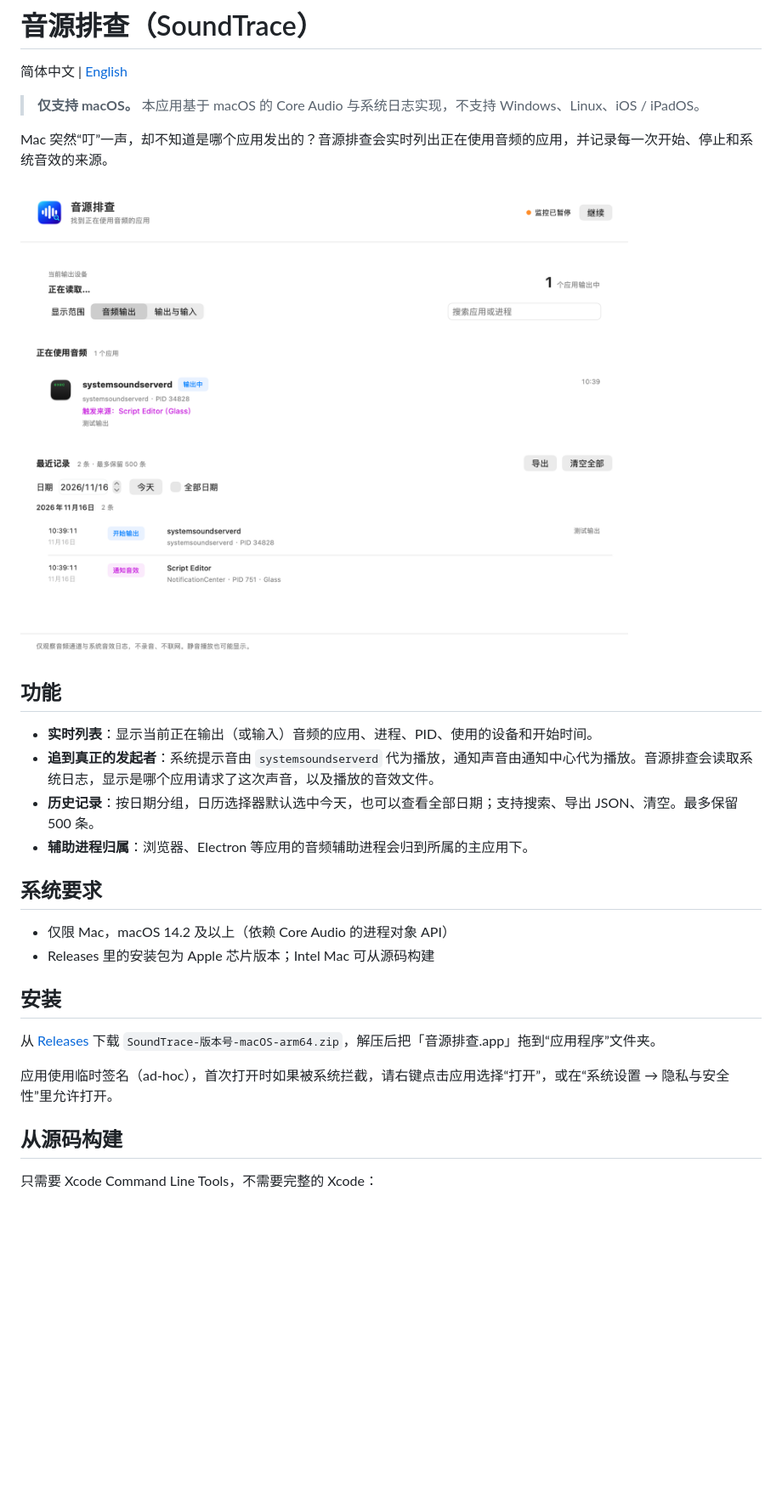
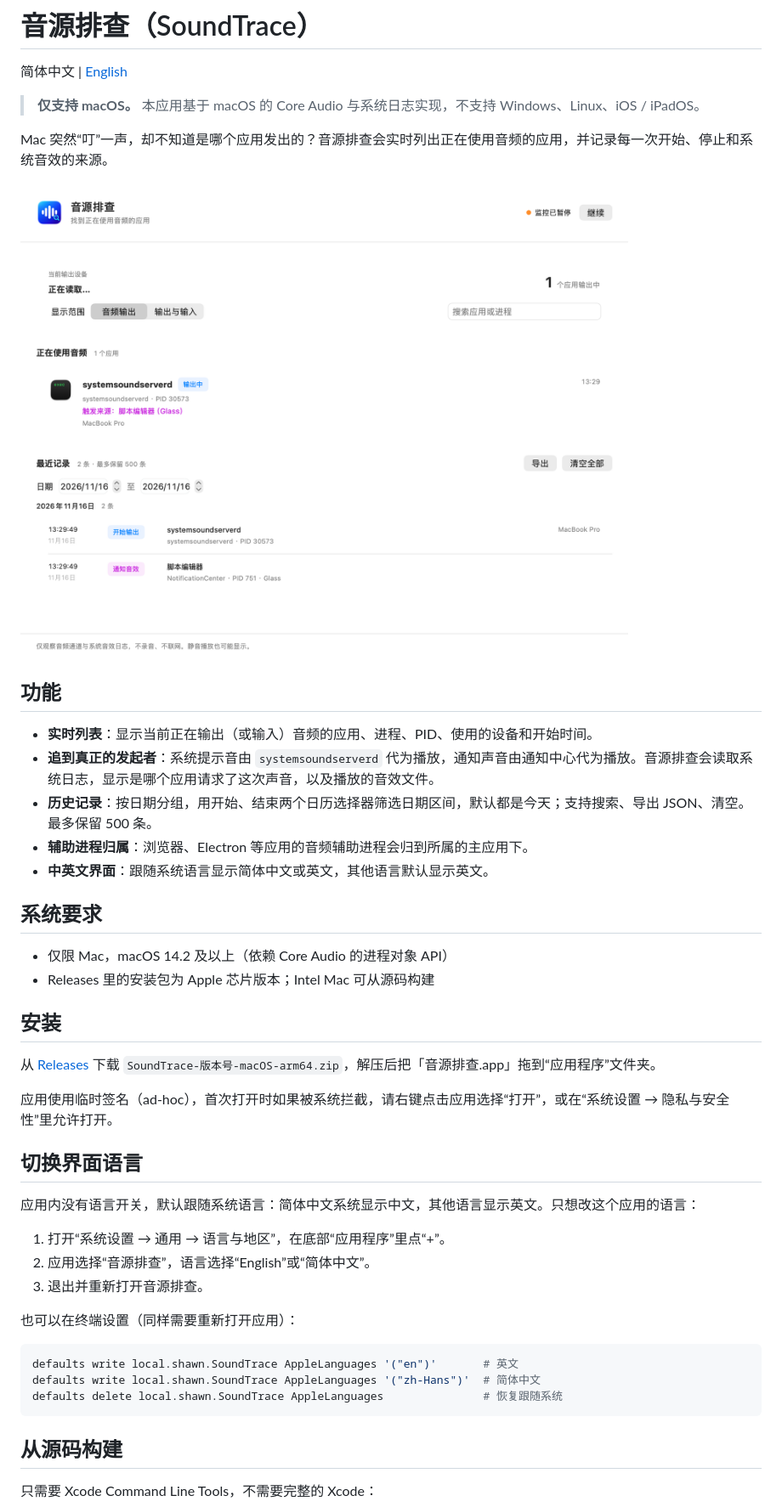
Before and after one commit to ShawnZeng1996/SoundTrace, a Markdown page: README.md, the part around one of its changes. Shown at 85% size. Drawn GitHub-style; pictures changed too: docs/screenshot.png; blank space fills up the shorter version.

````diff
--- a/README.md
+++ b/README.md
@@ -12,8 +12,9 @@ Mac 突然“叮”一声，却不知道是哪个应用发出的？音源排查
 
 - **实时列表**：显示当前正在输出（或输入）音频的应用、进程、PID、使用的设备和开始时间。
 - **追到真正的发起者**：系统提示音由 `systemsoundserverd` 代为播放，通知声音由通知中心代为播放。音源排查会读取系统日志，显示是哪个应用请求了这次声音，以及播放的音效文件。
-- **历史记录**：按日期分组，日历选择器默认选中今天，也可以查看全部日期；支持搜索、导出 JSON、清空。最多保留 500 条。
+- **历史记录**：按日期分组，用开始、结束两个日历选择器筛选日期区间，默认都是今天；支持搜索、导出 JSON、清空。最多保留 500 条。
 - **辅助进程归属**：浏览器、Electron 等应用的音频辅助进程会归到所属的主应用下。
+- **中英文界面**：跟随系统语言显示简体中文或英文，其他语言默认显示英文。
 
 ## 系统要求
 
@@ -25,6 +26,22 @@ Mac 突然“叮”一声，却不知道是哪个应用发出的？音源排查
 从 [Releases](../../releases) 下载 `SoundTrace-版本号-macOS-arm64.zip`，解压后把「音源排查.app」拖到“应用程序”文件夹。
 
 应用使用临时签名（ad-hoc），首次打开时如果被系统拦截，请右键点击应用选择“打开”，或在“系统设置 → 隐私与安全性”里允许打开。
+
+## 切换界面语言
+
+应用内没有语言开关，默认跟随系统语言：简体中文系统显示中文，其他语言显示英文。只想改这个应用的语言：
+
+1. 打开“系统设置 → 通用 → 语言与地区”，在底部“应用程序”里点“+”。
+2. 应用选择“音源排查”，语言选择“English”或“简体中文”。
+3. 退出并重新打开音源排查。
+
+也可以在终端设置（同样需要重新打开应用）：
+
+```sh
+defaults write local.shawn.SoundTrace AppleLanguages '("en")'       # 英文
+defaults write local.shawn.SoundTrace AppleLanguages '("zh-Hans")'  # 简体中文
+defaults delete local.shawn.SoundTrace AppleLanguages               # 恢复跟随系统
+```
 
 ## 从源码构建
 
````
Also changed, not shown: other parts of README.md (+1 -0 lines), README.en.md (+21 -5 lines), docs/screenshot-en.png (added), 14 other files.
